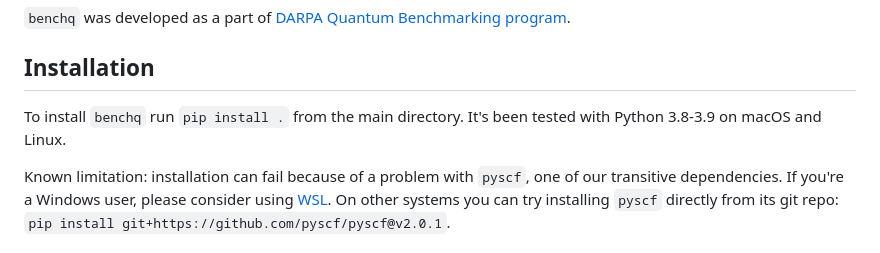
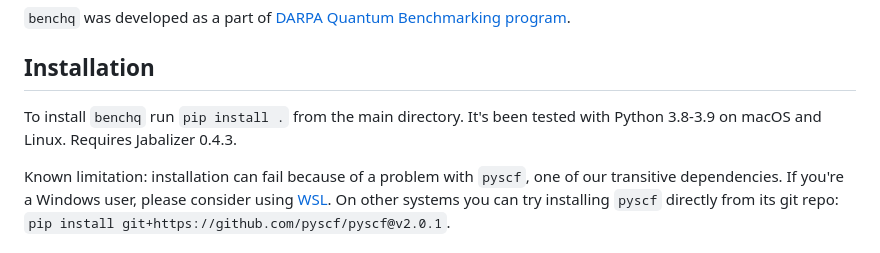
Before and after one commit to zapatacomputing/benchq, a Markdown page: README.md, the part around the change. GitHub-like rendering.

Commit message:
feat(REAME): add jabalizer version requirements

```diff
--- a/README.md
+++ b/README.md
@@ -9,7 +9,7 @@
 ## Installation
 
 To install `benchq` run `pip install .` from the main directory.
-It's been tested with Python 3.8-3.9 on macOS and Linux.
+It's been tested with Python 3.8-3.9 on macOS and Linux. Requires Jabalizer 0.4.3.
 
 Known limitation: installation can fail because of a problem with `pyscf`, one of our transitive dependencies.
 If you're a Windows user, please consider using [WSL](https://learn.microsoft.com/en-us/windows/wsl/install). On other systems you can try installing `pyscf` directly from its git repo: `pip install git+https://github.com/pyscf/pyscf@v2.0.1`.
```
